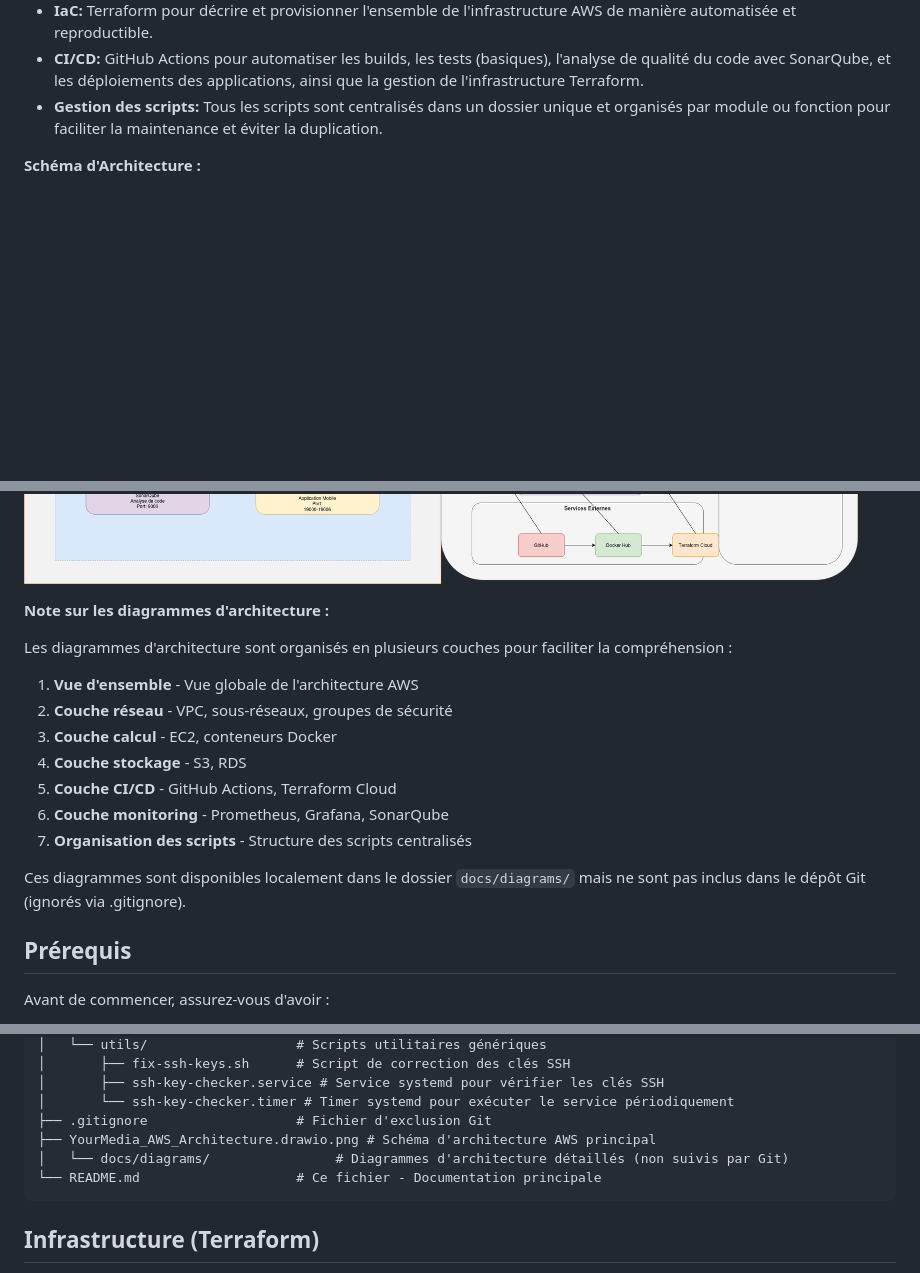
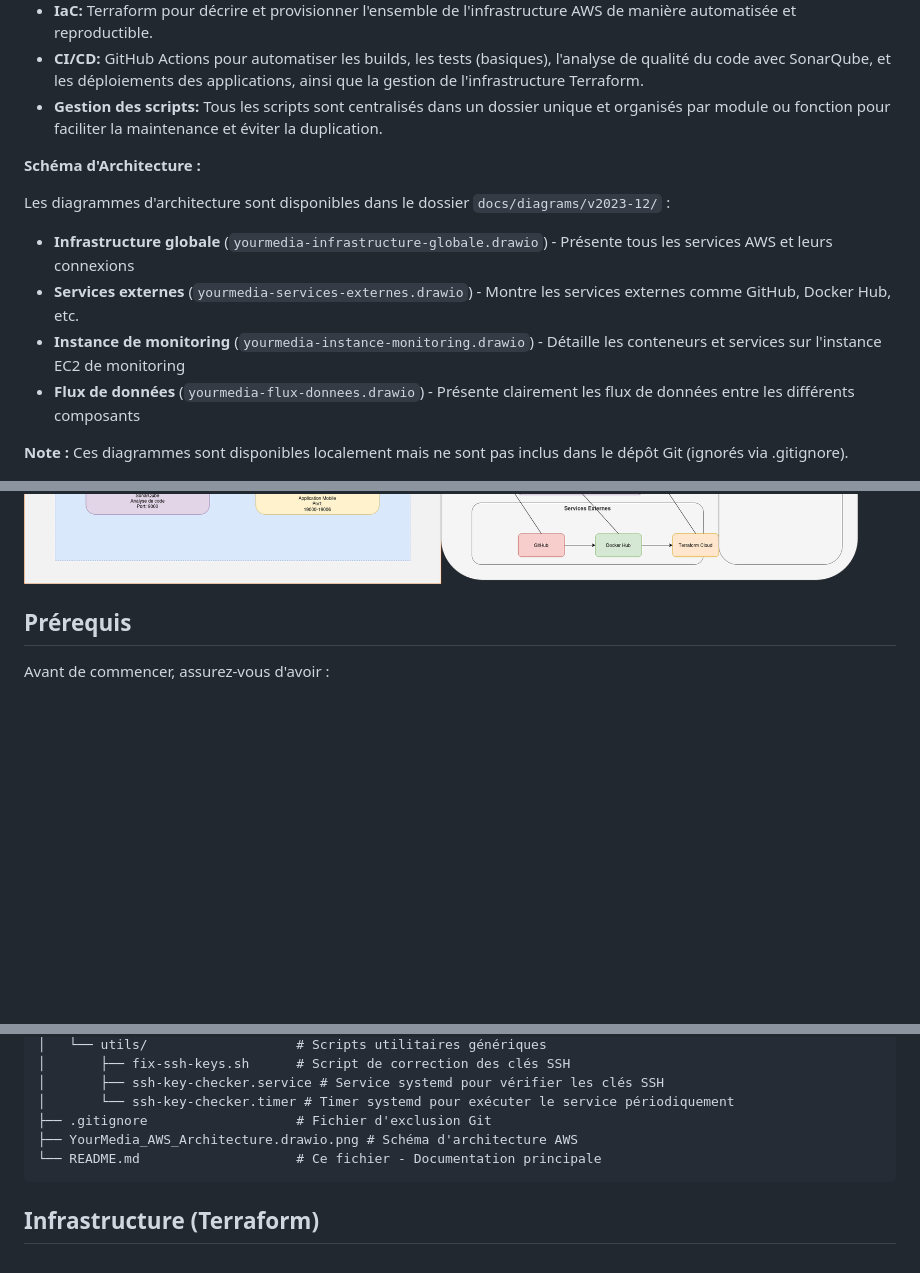
Before and after one commit to Med3Sin/Studi-YourMedia-ECF, a Markdown page: README.md, 3 parts joined by grey strips. GitHub-like rendering; blank space fills up the shorter version.

Commit message:
amélioration: Mise à jour des diagrammes d'architecture avec une organisation plus claire

````diff
--- a/README.md
+++ b/README.md
@@ -70,21 +70,16 @@ L'architecture cible repose sur AWS et utilise les services suivants :
 
 **Schéma d'Architecture :**
 
+Les diagrammes d'architecture sont disponibles dans le dossier `docs/diagrams/v2023-12/` :
+
+- **Infrastructure globale** (`yourmedia-infrastructure-globale.drawio`) - Présente tous les services AWS et leurs connexions
+- **Services externes** (`yourmedia-services-externes.drawio`) - Montre les services externes comme GitHub, Docker Hub, etc.
+- **Instance de monitoring** (`yourmedia-instance-monitoring.drawio`) - Détaille les conteneurs et services sur l'instance EC2 de monitoring
+- **Flux de données** (`yourmedia-flux-donnees.drawio`) - Présente clairement les flux de données entre les différents composants
+
+**Note :** Ces diagrammes sont disponibles localement mais ne sont pas inclus dans le dépôt Git (ignorés via .gitignore).
+
 ![Schéma d'Architecture YourMédia](YourMedia_AWS_Architecture.drawio.png)
-
-**Note sur les diagrammes d'architecture :**
-
-Les diagrammes d'architecture sont organisés en plusieurs couches pour faciliter la compréhension :
-
-1. **Vue d'ensemble** - Vue globale de l'architecture AWS
-2. **Couche réseau** - VPC, sous-réseaux, groupes de sécurité
-3. **Couche calcul** - EC2, conteneurs Docker
-4. **Couche stockage** - S3, RDS
-5. **Couche CI/CD** - GitHub Actions, Terraform Cloud
-6. **Couche monitoring** - Prometheus, Grafana, SonarQube
-7. **Organisation des scripts** - Structure des scripts centralisés
-
-Ces diagrammes sont disponibles localement dans le dossier `docs/diagrams/` mais ne sont pas inclus dans le dépôt Git (ignorés via .gitignore).
 
 ## Prérequis
 
@@ -175,8 +170,7 @@ Avant de commencer, assurez-vous d'avoir :
 │       ├── ssh-key-checker.service # Service systemd pour vérifier les clés SSH
 │       └── ssh-key-checker.timer # Timer systemd pour exécuter le service périodiquement
 ├── .gitignore                   # Fichier d'exclusion Git
-├── YourMedia_AWS_Architecture.drawio.png # Schéma d'architecture AWS principal
-│   └── docs/diagrams/                # Diagrammes d'architecture détaillés (non suivis par Git)
+├── YourMedia_AWS_Architecture.drawio.png # Schéma d'architecture AWS
 └── README.md                    # Ce fichier - Documentation principale
 ```
 
````
